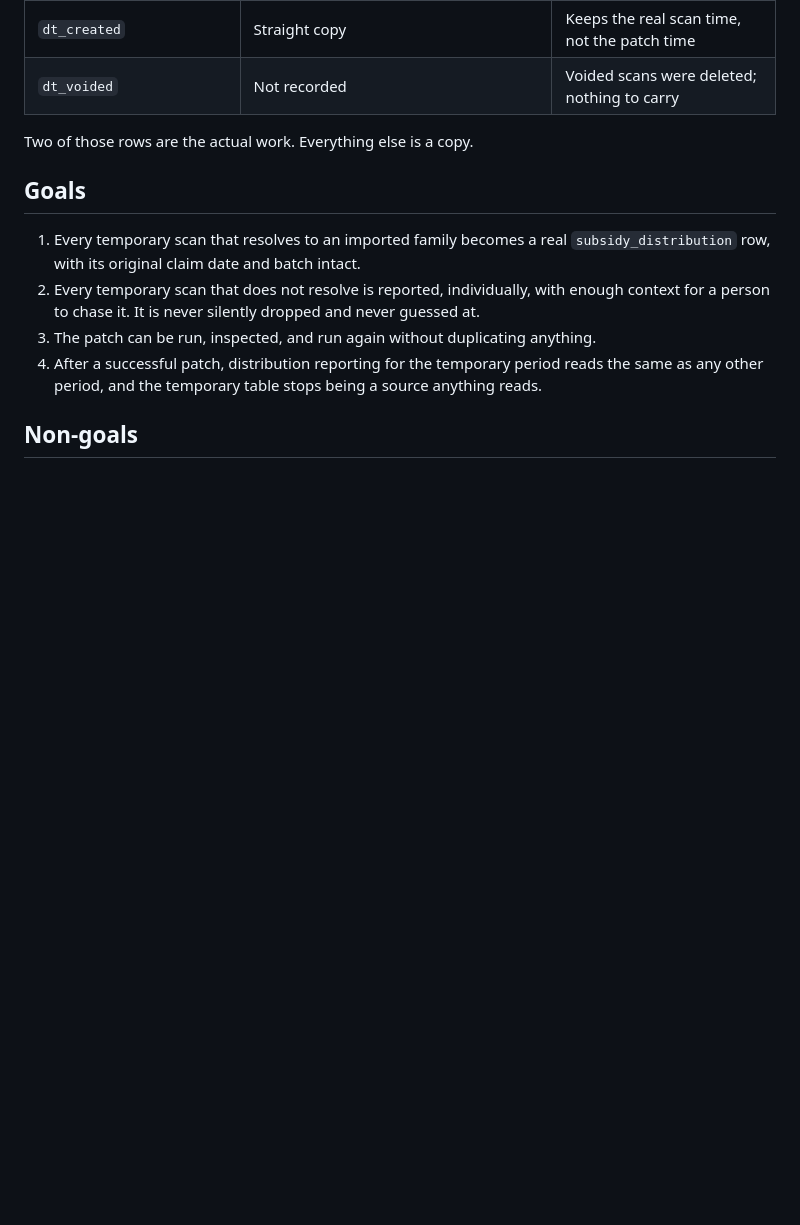
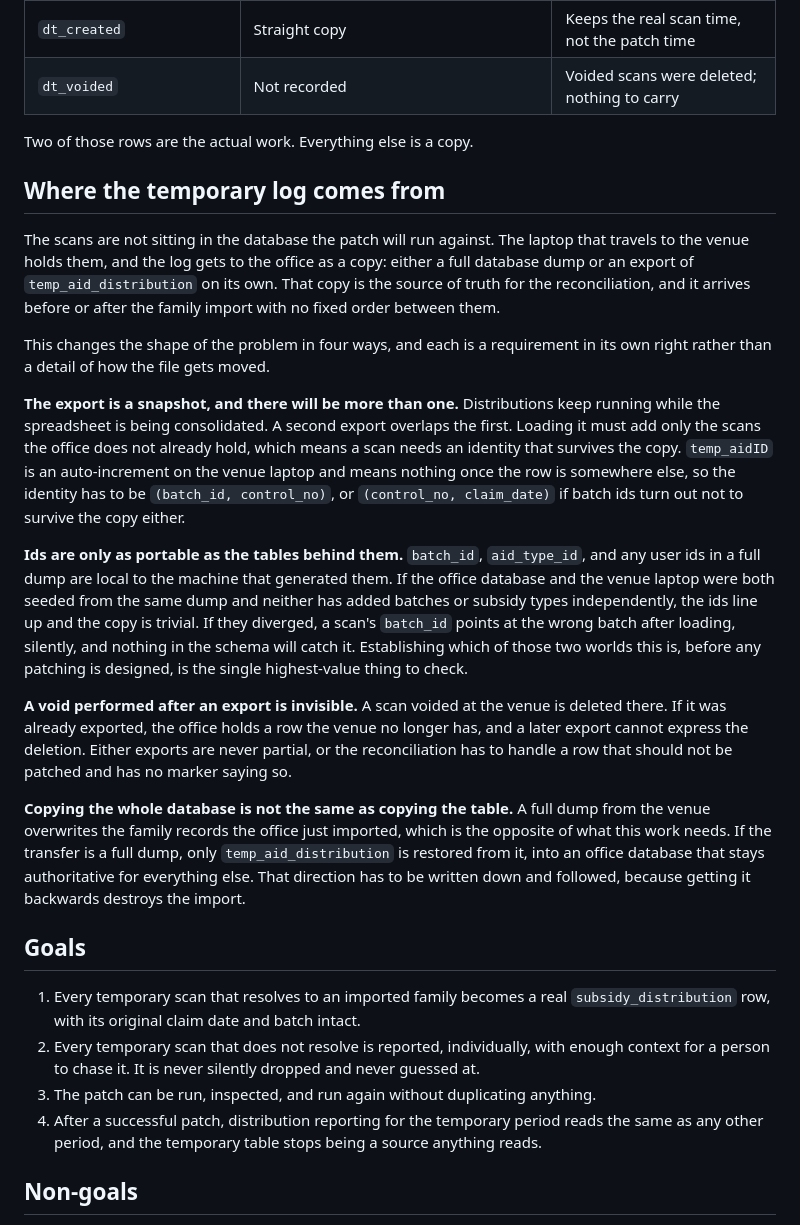
Before and after one commit to janobles/binan_accesscard, a Markdown page: docs/prd/temp-aid-patching.md, the part around one of its changes. GitHub-like rendering; blank space fills up the shorter version.

```diff
--- a/docs/prd/temp-aid-patching.md
+++ b/docs/prd/temp-aid-patching.md
@@ -100,6 +100,47 @@ it, it means one family.
 
 Two of those rows are the actual work. Everything else is a copy.
 
+## Where the temporary log comes from
+
+The scans are not sitting in the database the patch will run against. The laptop
+that travels to the venue holds them, and the log gets to the office as a copy:
+either a full database dump or an export of `temp_aid_distribution` on its own.
+That copy is the source of truth for the reconciliation, and it arrives before or
+after the family import with no fixed order between them.
+
+This changes the shape of the problem in four ways, and each is a requirement in
+its own right rather than a detail of how the file gets moved.
+
+**The export is a snapshot, and there will be more than one.** Distributions keep
+running while the spreadsheet is being consolidated. A second export overlaps the
+first. Loading it must add only the scans the office does not already hold, which
+means a scan needs an identity that survives the copy. `temp_aidID` is an
+auto-increment on the venue laptop and means nothing once the row is somewhere
+else, so the identity has to be `(batch_id, control_no)`, or `(control_no,
+claim_date)` if batch ids turn out not to survive the copy either.
+
+**Ids are only as portable as the tables behind them.** `batch_id`,
+`aid_type_id`, and any user ids in a full dump are local to the machine that
+generated them. If the office database and the venue laptop were both seeded from
+the same dump and neither has added batches or subsidy types independently, the
+ids line up and the copy is trivial. If they diverged, a scan's `batch_id` points
+at the wrong batch after loading, silently, and nothing in the schema will catch
+it. Establishing which of those two worlds this is, before any patching is
+designed, is the single highest-value thing to check.
+
+**A void performed after an export is invisible.** A scan voided at the venue is
+deleted there. If it was already exported, the office holds a row the venue no
+longer has, and a later export cannot express the deletion. Either exports are
+never partial, or the reconciliation has to handle a row that should not be
+patched and has no marker saying so.
+
+**Copying the whole database is not the same as copying the table.** A full dump
+from the venue overwrites the family records the office just imported, which is
+the opposite of what this work needs. If the transfer is a full dump, only
+`temp_aid_distribution` is restored from it, into an office database that stays
+authoritative for everything else. That direction has to be written down and
+followed, because getting it backwards destroys the import.
+
 ## Goals
 
 1. Every temporary scan that resolves to an imported family becomes a real
```
Also changed, not shown: other parts of docs/prd/temp-aid-patching.md (+31 -8 lines).
